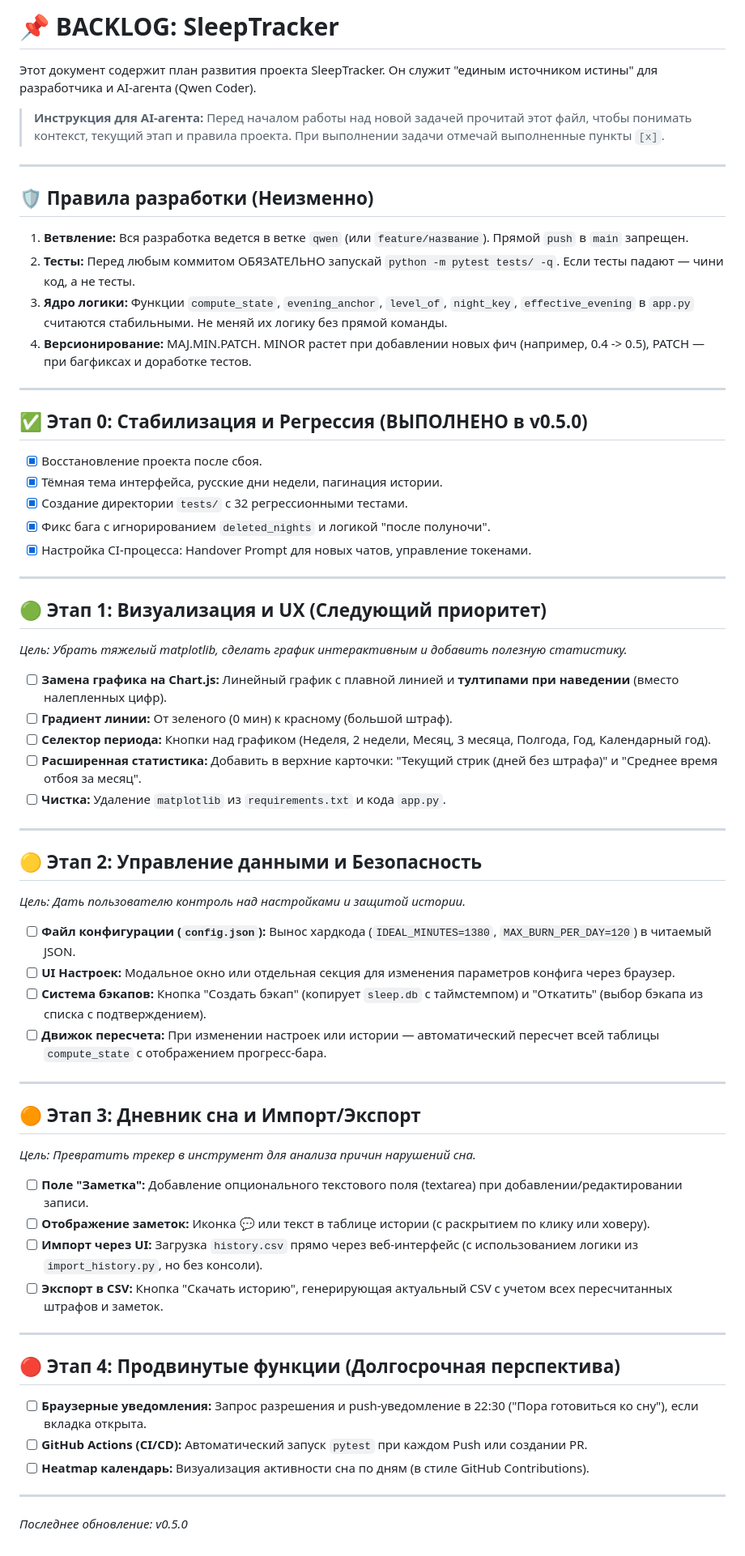
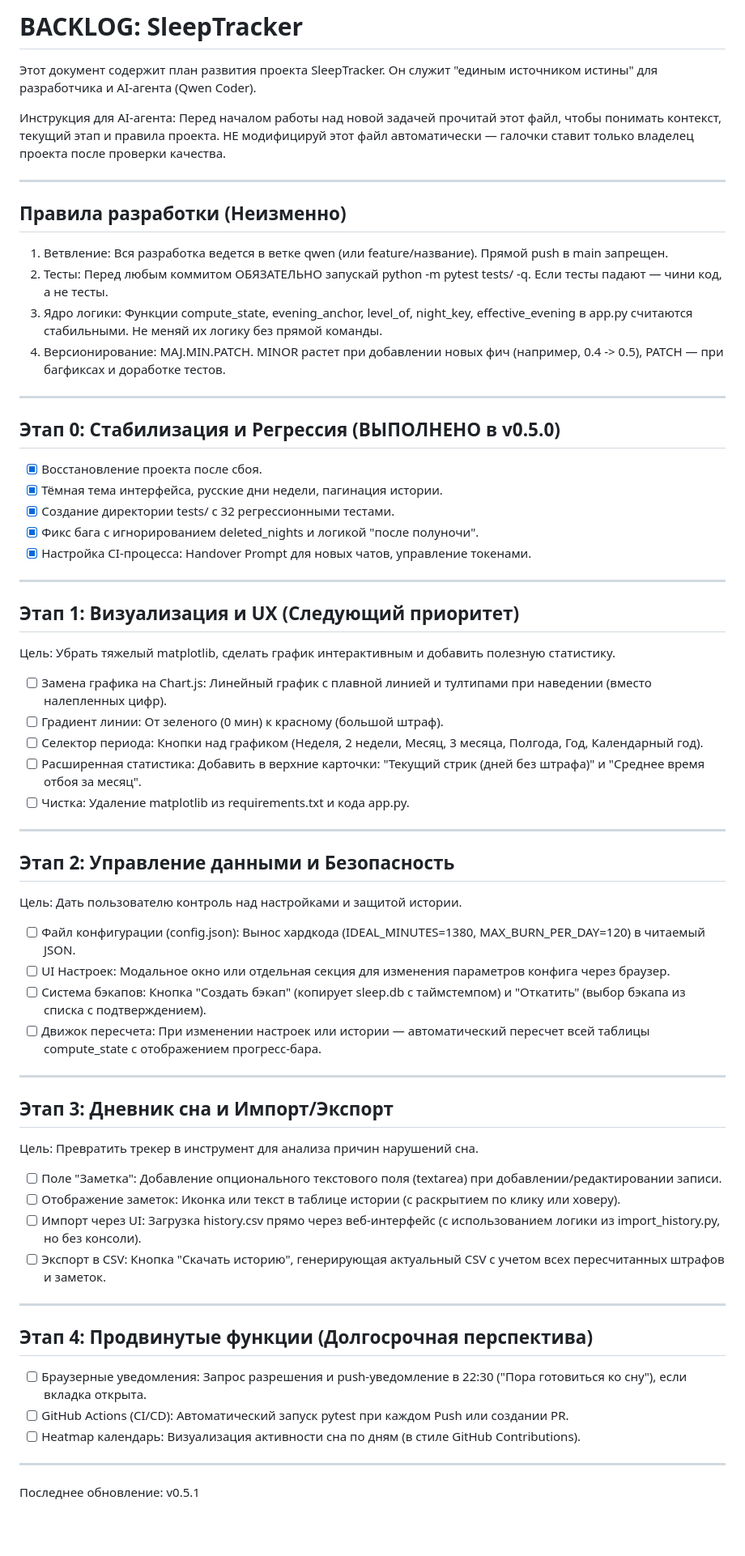
Before and after one commit to exarchhh/SleepTracker, a Markdown page: backlog.md, the part around the change. Shown at 81% size. Drawn GitHub-style; blank space fills up the shorter version.

```diff
--- a/backlog.md
+++ b/backlog.md
@@ -1,60 +1,60 @@
-# 📌 BACKLOG: SleepTracker
+# BACKLOG: SleepTracker
 
 Этот документ содержит план развития проекта SleepTracker. Он служит "единым источником истины" для разработчика и AI-агента (Qwen Coder).
 
-> **Инструкция для AI-агента:** Перед началом работы над новой задачей прочитай этот файл, чтобы понимать контекст, текущий этап и правила проекта. При выполнении задачи отмечай выполненные пункты `[x]`.
+Инструкция для AI-агента: Перед началом работы над новой задачей прочитай этот файл, чтобы понимать контекст, текущий этап и правила проекта. НЕ модифицируй этот файл автоматически — галочки ставит только владелец проекта после проверки качества.
 
 ---
 
-## 🛡️ Правила разработки (Неизменно)
-1. **Ветвление:** Вся разработка ведется в ветке `qwen` (или `feature/название`). Прямой `push` в `main` запрещен.
-2. **Тесты:** Перед любым коммитом ОБЯЗАТЕЛЬНО запускай `python -m pytest tests/ -q`. Если тесты падают — чини код, а не тесты.
-3. **Ядро логики:** Функции `compute_state`, `evening_anchor`, `level_of`, `night_key`, `effective_evening` в `app.py` считаются стабильными. Не меняй их логику без прямой команды.
-4. **Версионирование:** MAJ.MIN.PATCH. MINOR растет при добавлении новых фич (например, 0.4 -> 0.5), PATCH — при багфиксах и доработке тестов.
+## Правила разработки (Неизменно)
+1. Ветвление: Вся разработка ведется в ветке qwen (или feature/название). Прямой push в main запрещен.
+2. Тесты: Перед любым коммитом ОБЯЗАТЕЛЬНО запускай python -m pytest tests/ -q. Если тесты падают — чини код, а не тесты.
+3. Ядро логики: Функции compute_state, evening_anchor, level_of, night_key, effective_evening в app.py считаются стабильными. Не меняй их логику без прямой команды.
+4. Версионирование: MAJ.MIN.PATCH. MINOR растет при добавлении новых фич (например, 0.4 -> 0.5), PATCH — при багфиксах и доработке тестов.
 
 ---
 
-## ✅ Этап 0: Стабилизация и Регрессия (ВЫПОЛНЕНО в v0.5.0)
+## Этап 0: Стабилизация и Регрессия (ВЫПОЛНЕНО в v0.5.0)
 - [x] Восстановление проекта после сбоя.
 - [x] Тёмная тема интерфейса, русские дни недели, пагинация истории.
-- [x] Создание директории `tests/` с 32 регрессионными тестами.
-- [x] Фикс бага с игнорированием `deleted_nights` и логикой "после полуночи".
+- [x] Создание директории tests/ с 32 регрессионными тестами.
+- [x] Фикс бага с игнорированием deleted_nights и логикой "после полуночи".
 - [x] Настройка CI-процесса: Handover Prompt для новых чатов, управление токенами.
 
 ---
 
-## 🟢 Этап 1: Визуализация и UX (Следующий приоритет)
-*Цель: Убрать тяжелый matplotlib, сделать график интерактивным и добавить полезную статистику.*
-- [ ] **Замена графика на Chart.js:** Линейный график с плавной линией и **тултипами при наведении** (вместо налепленных цифр).
-- [ ] **Градиент линии:** От зеленого (0 мин) к красному (большой штраф).
-- [ ] **Селектор периода:** Кнопки над графиком (Неделя, 2 недели, Месяц, 3 месяца, Полгода, Год, Календарный год).
-- [ ] **Расширенная статистика:** Добавить в верхние карточки: "Текущий стрик (дней без штрафа)" и "Среднее время отбоя за месяц".
-- [ ] **Чистка:** Удаление `matplotlib` из `requirements.txt` и кода `app.py`.
+## Этап 1: Визуализация и UX (Следующий приоритет)
+Цель: Убрать тяжелый matplotlib, сделать график интерактивным и добавить полезную статистику.
+- [ ] Замена графика на Chart.js: Линейный график с плавной линией и тултипами при наведении (вместо налепленных цифр).
+- [ ] Градиент линии: От зеленого (0 мин) к красному (большой штраф).
+- [ ] Селектор периода: Кнопки над графиком (Неделя, 2 недели, Месяц, 3 месяца, Полгода, Год, Календарный год).
+- [ ] Расширенная статистика: Добавить в верхние карточки: "Текущий стрик (дней без штрафа)" и "Среднее время отбоя за месяц".
+- [ ] Чистка: Удаление matplotlib из requirements.txt и кода app.py.
 
 ---
 
-## 🟡 Этап 2: Управление данными и Безопасность
-*Цель: Дать пользователю контроль над настройками и защитой истории.*
-- [ ] **Файл конфигурации (`config.json`):** Вынос хардкода (`IDEAL_MINUTES=1380`, `MAX_BURN_PER_DAY=120`) в читаемый JSON.
-- [ ] **UI Настроек:** Модальное окно или отдельная секция для изменения параметров конфига через браузер.
-- [ ] **Система бэкапов:** Кнопка "Создать бэкап" (копирует `sleep.db` с таймстемпом) и "Откатить" (выбор бэкапа из списка с подтверждением).
-- [ ] **Движок пересчета:** При изменении настроек или истории — автоматический пересчет всей таблицы `compute_state` с отображением прогресс-бара.
+## Этап 2: Управление данными и Безопасность
+Цель: Дать пользователю контроль над настройками и защитой истории.
+- [ ] Файл конфигурации (config.json): Вынос хардкода (IDEAL_MINUTES=1380, MAX_BURN_PER_DAY=120) в читаемый JSON.
+- [ ] UI Настроек: Модальное окно или отдельная секция для изменения параметров конфига через браузер.
+- [ ] Система бэкапов: Кнопка "Создать бэкап" (копирует sleep.db с таймстемпом) и "Откатить" (выбор бэкапа из списка с подтверждением).
+- [ ] Движок пересчета: При изменении настроек или истории — автоматический пересчет всей таблицы compute_state с отображением прогресс-бара.
 
 ---
 
-## 🟠 Этап 3: Дневник сна и Импорт/Экспорт
-*Цель: Превратить трекер в инструмент для анализа причин нарушений сна.*
-- [ ] **Поле "Заметка":** Добавление опционального текстового поля (textarea) при добавлении/редактировании записи.
-- [ ] **Отображение заметок:** Иконка 💬 или текст в таблице истории (с раскрытием по клику или ховеру).
-- [ ] **Импорт через UI:** Загрузка `history.csv` прямо через веб-интерфейс (с использованием логики из `import_history.py`, но без консоли).
-- [ ] **Экспорт в CSV:** Кнопка "Скачать историю", генерирующая актуальный CSV с учетом всех пересчитанных штрафов и заметок.
+## Этап 3: Дневник сна и Импорт/Экспорт
+Цель: Превратить трекер в инструмент для анализа причин нарушений сна.
+- [ ] Поле "Заметка": Добавление опционального текстового поля (textarea) при добавлении/редактировании записи.
+- [ ] Отображение заметок: Иконка или текст в таблице истории (с раскрытием по клику или ховеру).
+- [ ] Импорт через UI: Загрузка history.csv прямо через веб-интерфейс (с использованием логики из import_history.py, но без консоли).
+- [ ] Экспорт в CSV: Кнопка "Скачать историю", генерирующая актуальный CSV с учетом всех пересчитанных штрафов и заметок.
 
 ---
 
-## 🔴 Этап 4: Продвинутые функции (Долгосрочная перспектива)
-- [ ] **Браузерные уведомления:** Запрос разрешения и push-уведомление в 22:30 ("Пора готовиться ко сну"), если вкладка открыта.
-- [ ] **GitHub Actions (CI/CD):** Автоматический запуск `pytest` при каждом Push или создании PR.
-- [ ] **Heatmap календарь:** Визуализация активности сна по дням (в стиле GitHub Contributions).
+## Этап 4: Продвинутые функции (Долгосрочная перспектива)
+- [ ] Браузерные уведомления: Запрос разрешения и push-уведомление в 22:30 ("Пора готовиться ко сну"), если вкладка открыта.
+- [ ] GitHub Actions (CI/CD): Автоматический запуск pytest при каждом Push или создании PR.
+- [ ] Heatmap календарь: Визуализация активности сна по дням (в стиле GitHub Contributions).
 
 ---
-*Последнее обновление: v0.5.0*
+Последнее обновление: v0.5.1
```
